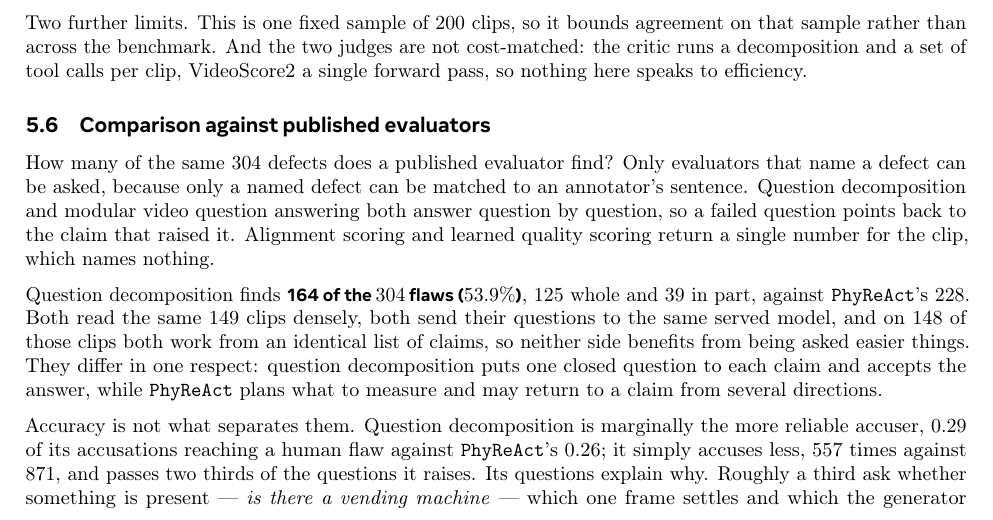
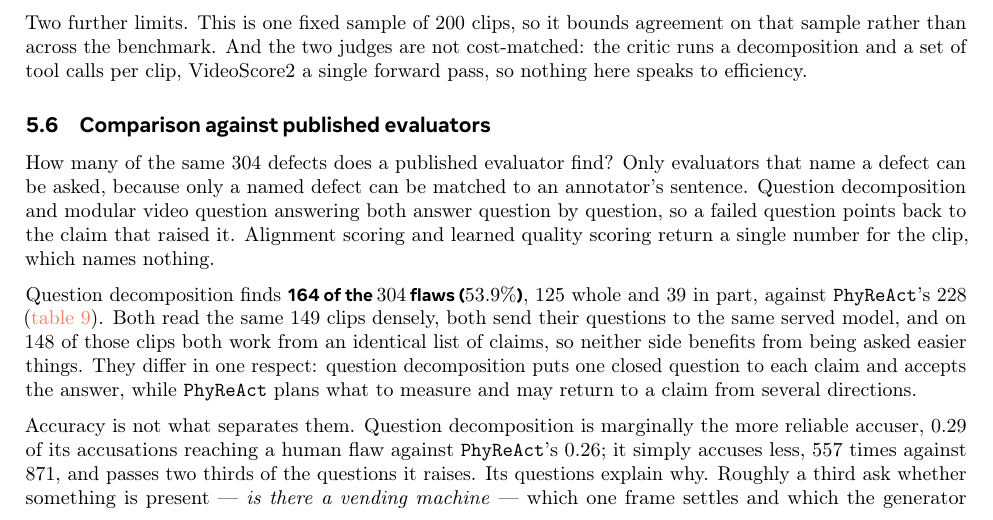
Before and after one commit to WenzhuoXu/diffphy_psc_techreport, a LaTeX document (main.tex): part of page 30 of 45, cut so that both start at the same text. Compiled offline with pdfLaTeX.

Commit message:
Results: point at table 9 from the text that quotes it
The rewrite in 2cdab5d removed the subsection's only \cref to tab:external, leaving the table
orphaned -- present, captioned, and pointed at by nothing. check_report.py caught it, and I pushed
anyway: the commit was chained to the gate with && through a `tail` that always succeeds, so a
failing gate exited 0. The reference now sits where the number is quoted, and both gates pass
before this commit rather than after it.

Co-Authored-By: Claude Opus 5 (1M context) <noreply@anthropic.com>

```diff
--- a/main.tex
+++ b/main.tex
@@ -1780,7 +1780,8 @@ a failed question points back to the claim that raised it. Alignment scoring and
 scoring return a single number for the clip, which names nothing.
 
 Question decomposition finds \textbf{164 of the $304$ flaws ($53.9\%$)}, $125$ whole and $39$ in
-part, against \PhyReAct{}'s $228$. Both read the same $149$ clips densely, both send their
+part, against \PhyReAct{}'s $228$ (\cref{tab:external}). Both read the same $149$ clips densely,
+both send their
 questions to the same served model, and on $148$ of those clips both work from an identical list
 of claims, so neither side benefits from being asked easier things. They differ in one respect:
 question decomposition puts one closed question to each claim and accepts the answer, while
```
Also changed, not shown: main.pdf.
